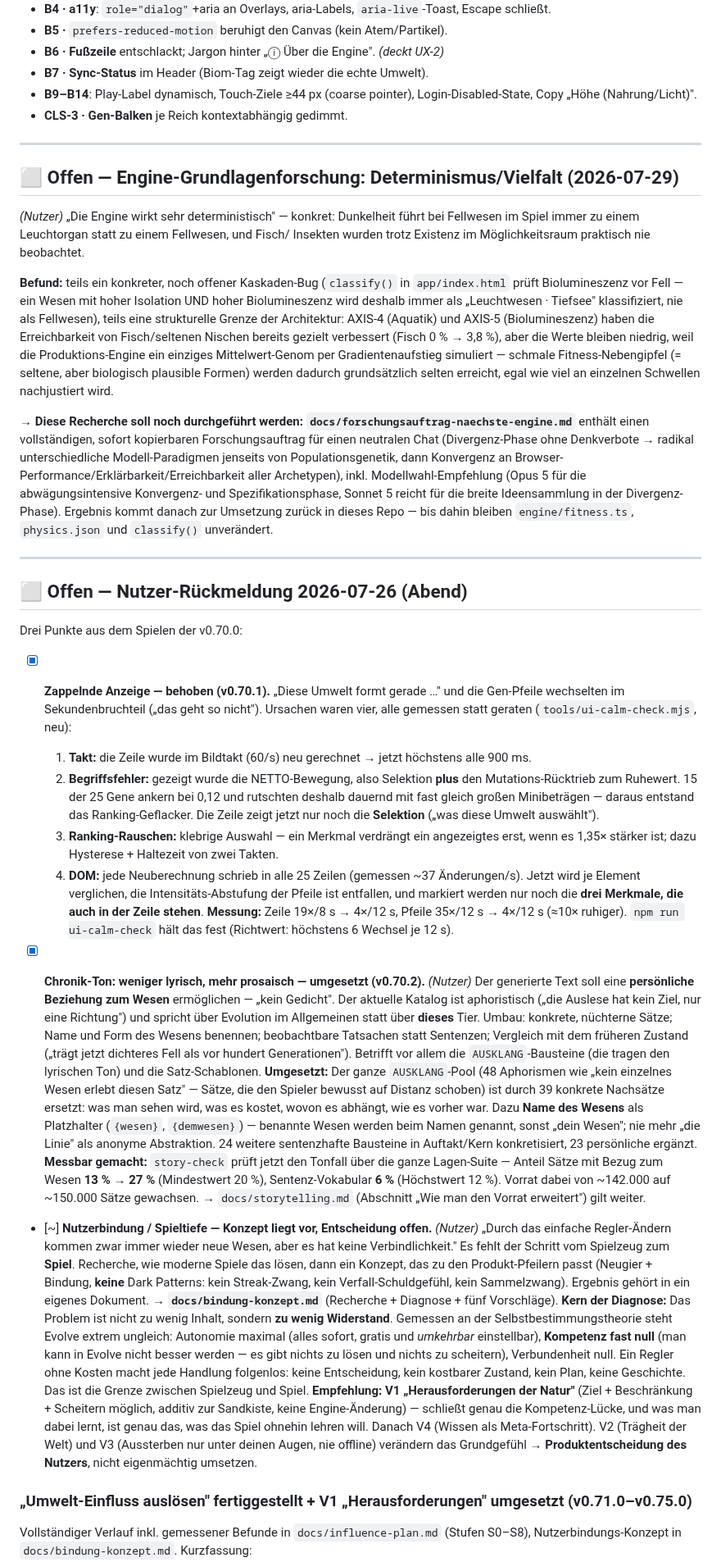
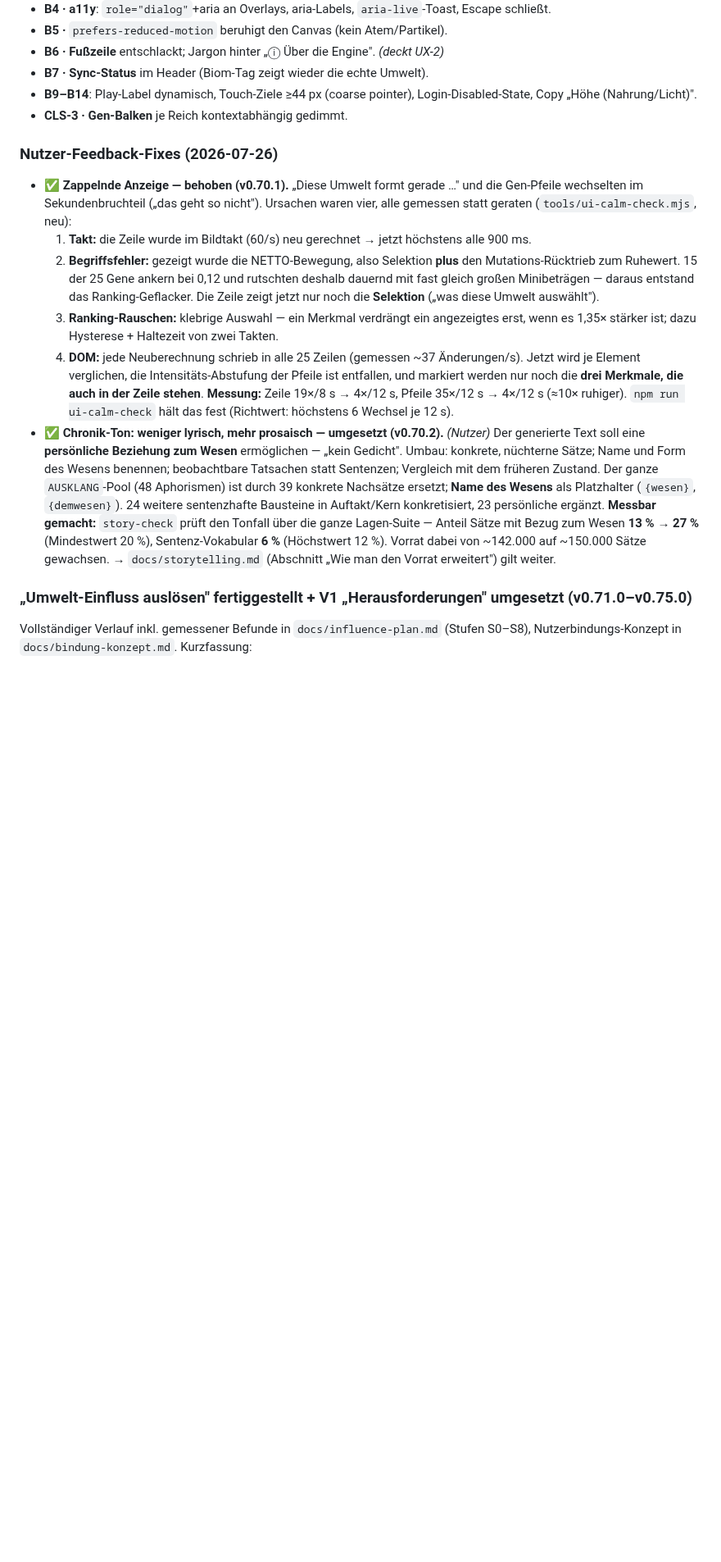
Before and after one commit to allawallabedalla/evolve, a Markdown page: BACKLOG.md, the part around one of its changes. Shown at 82% size. Drawn GitHub-style; blank space fills up the shorter version.

```diff
--- a/BACKLOG.md
+++ b/BACKLOG.md
@@ -446,42 +668,8 @@ eine Bimodalität sichtbar zu machen bräuchte genau diese Verteilungs-Ansicht.
   Copy „Höhe (Nahrung/Licht)".
 - **CLS-3 · Gen-Balken** je Reich kontextabhängig gedimmt.
 
----
-
-## ⬜ Offen — Engine-Grundlagenforschung: Determinismus/Vielfalt (2026-07-29)
-
-*(Nutzer)* „Die Engine wirkt sehr deterministisch" — konkret: Dunkelheit führt bei
-Fellwesen im Spiel immer zu einem Leuchtorgan statt zu einem Fellwesen, und Fisch/
-Insekten wurden trotz Existenz im Möglichkeitsraum praktisch nie beobachtet.
-
-**Befund:** teils ein konkreter, noch offener Kaskaden-Bug (`classify()` in
-`app/index.html` prüft Biolumineszenz vor Fell — ein Wesen mit hoher Isolation UND
-hoher Biolumineszenz wird deshalb immer als „Leuchtwesen · Tiefsee" klassifiziert,
-nie als Fellwesen), teils eine strukturelle Grenze der Architektur: AXIS-4 (Aquatik)
-und AXIS-5 (Biolumineszenz) haben die Erreichbarkeit von Fisch/seltenen Nischen
-bereits gezielt verbessert (Fisch 0 % → 3,8 %), aber die Werte bleiben niedrig, weil
-die Produktions-Engine ein einziges Mittelwert-Genom per Gradientenaufstieg simuliert
-— schmale Fitness-Nebengipfel (= seltene, aber biologisch plausible Formen) werden
-dadurch grundsätzlich selten erreicht, egal wie viel an einzelnen Schwellen
-nachjustiert wird.
-
-**→ Diese Recherche soll noch durchgeführt werden:**
-**`docs/forschungsauftrag-naechste-engine.md`** enthält einen vollständigen, sofort
-kopierbaren Forschungsauftrag für einen neutralen Chat (Divergenz-Phase ohne
-Denkverbote → radikal unterschiedliche Modell-Paradigmen jenseits von
-Populationsgenetik, dann Konvergenz an Browser-Performance/Erklärbarkeit/Erreichbarkeit
-aller Archetypen), inkl. Modellwahl-Empfehlung (Opus 5 für die abwägungsintensive
-Konvergenz- und Spezifikationsphase, Sonnet 5 reicht für die breite Ideensammlung in
-der Divergenz-Phase). Ergebnis kommt danach zur Umsetzung zurück in dieses Repo — bis
-dahin bleiben `engine/fitness.ts`, `physics.json` und `classify()` unverändert.
-
----
-
-## ⬜ Offen — Nutzer-Rückmeldung 2026-07-26 (Abend)
-
-Drei Punkte aus dem Spielen der v0.70.0:
-
-- [x] **Zappelnde Anzeige — behoben (v0.70.1).** „Diese Umwelt formt gerade …" und die
+### Nutzer-Feedback-Fixes (2026-07-26)
+- ✅ **Zappelnde Anzeige — behoben (v0.70.1).** „Diese Umwelt formt gerade …" und die
   Gen-Pfeile wechselten im Sekundenbruchteil („das geht so nicht"). Ursachen waren vier,
   alle gemessen statt geraten (`tools/ui-calm-check.mjs`, neu):
   1. **Takt:** die Zeile wurde im Bildtakt (60/s) neu gerechnet → jetzt höchstens alle 900 ms.
@@ -496,43 +684,16 @@ Drei Punkte aus dem Spielen der v0.70.0:
      und markiert werden nur noch die **drei Merkmale, die auch in der Zeile stehen**.
   **Messung:** Zeile 19×/8 s → 4×/12 s, Pfeile 35×/12 s → 4×/12 s (≈10× ruhiger).
   `npm run ui-calm-check` hält das fest (Richtwert: höchstens 6 Wechsel je 12 s).
-
-- [x] **Chronik-Ton: weniger lyrisch, mehr prosaisch — umgesetzt (v0.70.2).** *(Nutzer)* Der generierte Text soll
-  eine **persönliche Beziehung zum Wesen** ermöglichen — „kein Gedicht". Der aktuelle Katalog
-  ist aphoristisch („die Auslese hat kein Ziel, nur eine Richtung") und spricht über Evolution
-  im Allgemeinen statt über **dieses** Tier. Umbau: konkrete, nüchterne Sätze; Name und Form
-  des Wesens benennen; beobachtbare Tatsachen statt Sentenzen; Vergleich mit dem früheren
-  Zustand („trägt jetzt dichteres Fell als vor hundert Generationen"). Betrifft vor allem die
-  `AUSKLANG`-Bausteine (die tragen den lyrischen Ton) und die Satz-Schablonen.
-  **Umgesetzt:** Der ganze `AUSKLANG`-Pool (48 Aphorismen wie „kein einzelnes Wesen erlebt
-  diesen Satz" — Sätze, die den Spieler bewusst auf Distanz schoben) ist durch 39 konkrete
-  Nachsätze ersetzt: was man sehen wird, was es kostet, wovon es abhängt, wie es vorher war.
-  Dazu **Name des Wesens** als Platzhalter (`{wesen}`, `{demwesen}`) — benannte Wesen werden
-  beim Namen genannt, sonst „dein Wesen"; nie mehr „die Linie" als anonyme Abstraktion.
-  24 weitere sentenzhafte Bausteine in Auftakt/Kern konkretisiert, 23 persönliche ergänzt.
-  **Messbar gemacht:** `story-check` prüft jetzt den Tonfall über die ganze Lagen-Suite —
+- ✅ **Chronik-Ton: weniger lyrisch, mehr prosaisch — umgesetzt (v0.70.2).** *(Nutzer)* Der
+  generierte Text soll eine **persönliche Beziehung zum Wesen** ermöglichen — „kein Gedicht".
+  Umbau: konkrete, nüchterne Sätze; Name und Form des Wesens benennen; beobachtbare Tatsachen
+  statt Sentenzen; Vergleich mit dem früheren Zustand. Der ganze `AUSKLANG`-Pool (48 Aphorismen)
+  ist durch 39 konkrete Nachsätze ersetzt; **Name des Wesens** als Platzhalter (`{wesen}`,
+  `{demwesen}`). 24 weitere sentenzhafte Bausteine in Auftakt/Kern konkretisiert, 23 persönliche
+  ergänzt. **Messbar gemacht:** `story-check` prüft den Tonfall über die ganze Lagen-Suite —
   Anteil Sätze mit Bezug zum Wesen **13 % → 27 %** (Mindestwert 20 %), Sentenz-Vokabular
   **6 %** (Höchstwert 12 %). Vorrat dabei von ~142.000 auf ~150.000 Sätze gewachsen.
   → `docs/storytelling.md` (Abschnitt „Wie man den Vorrat erweitert") gilt weiter.
-
-- [~] **Nutzerbindung / Spieltiefe — Konzept liegt vor, Entscheidung offen.** *(Nutzer)* „Durch das einfache Regler-Ändern kommen zwar
-  immer wieder neue Wesen, aber es hat keine Verbindlichkeit." Es fehlt der Schritt vom
-  Spielzeug zum **Spiel**. Recherche, wie moderne Spiele das lösen, dann ein Konzept, das zu
-  den Produkt-Pfeilern passt (Neugier + Bindung, **keine** Dark Patterns: kein Streak-Zwang,
-  kein Verfall-Schuldgefühl, kein Sammelzwang). Ergebnis gehört in ein eigenes Dokument.
-  **→ `docs/bindung-konzept.md`** (Recherche + Diagnose + fünf Vorschläge).
-  **Kern der Diagnose:** Das Problem ist nicht zu wenig Inhalt, sondern **zu wenig Widerstand**.
-  Gemessen an der Selbstbestimmungstheorie steht Evolve extrem ungleich: Autonomie maximal
-  (alles sofort, gratis und *umkehrbar* einstellbar), **Kompetenz fast null** (man kann in
-  Evolve nicht besser werden — es gibt nichts zu lösen und nichts zu scheitern), Verbundenheit
-  null. Ein Regler ohne Kosten macht jede Handlung folgenlos: keine Entscheidung, kein
-  kostbarer Zustand, kein Plan, keine Geschichte. Das ist die Grenze zwischen Spielzeug und
-  Spiel. **Empfehlung: V1 „Herausforderungen der Natur"** (Ziel + Beschränkung + Scheitern
-  möglich, additiv zur Sandkiste, keine Engine-Änderung) — schließt genau die Kompetenz-Lücke,
-  und was man dabei lernt, ist genau das, was das Spiel ohnehin lehren will. Danach V4
-  (Wissen als Meta-Fortschritt). V2 (Trägheit der Welt) und V3 (Aussterben nur unter deinen
-  Augen, nie offline) verändern das Grundgefühl → **Produktentscheidung des Nutzers**, nicht
-  eigenmächtig umsetzen.
 
 ### „Umwelt-Einfluss auslösen" fertiggestellt + V1 „Herausforderungen" umgesetzt (v0.71.0–v0.75.0)
 Vollständiger Verlauf inkl. gemessener Befunde in `docs/influence-plan.md` (Stufen S0–S8),
```
Also changed, not shown: other parts of BACKLOG.md (+246 -195 lines).
